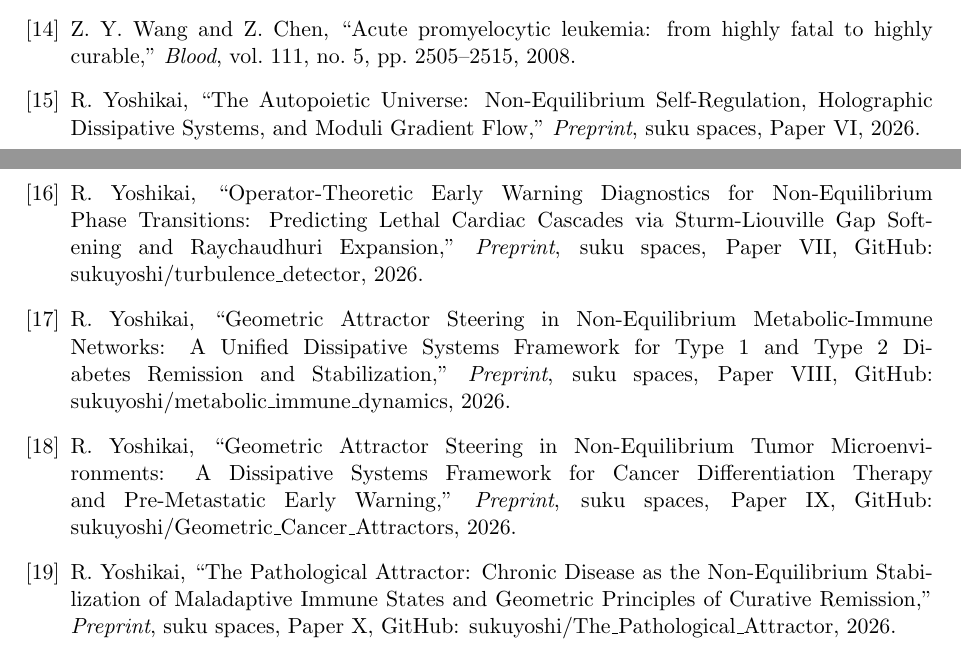
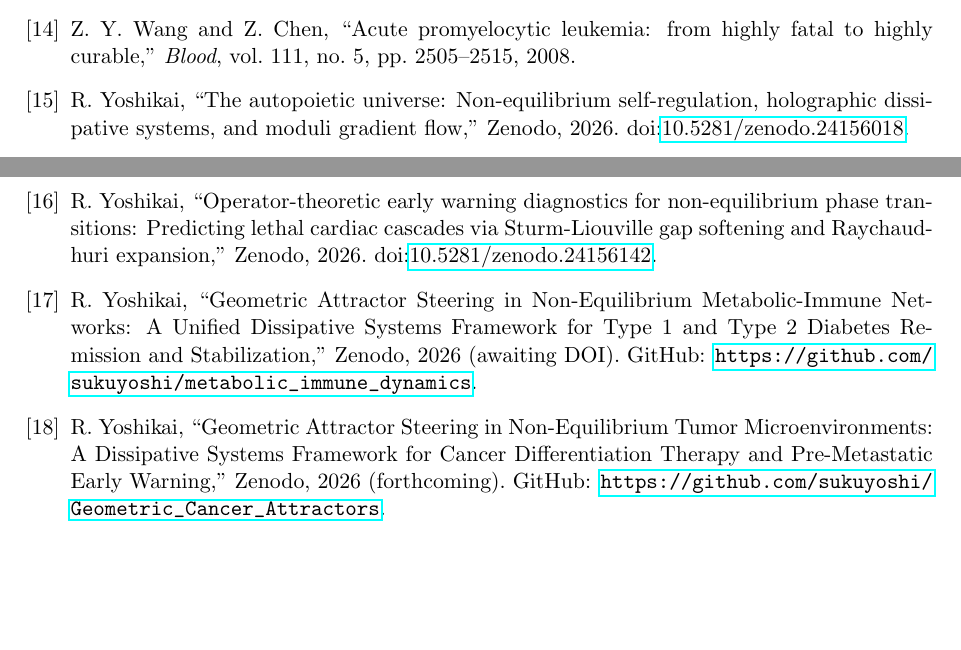
Before and after one commit to sukuyoshi/The_Pathological_Attractor, a LaTeX paper (The_Pathological_Attractor.tex): two parts of pages 9 and 10 of 10, joined at a grey line, cut so that both start at the same text, the shorter picture padded with empty space. Compiled offline with pdfLaTeX.

Commit message:
Update references to include Paper VI and Paper VII Zenodo DOIs

```diff
--- a/The_Pathological_Attractor.tex
+++ b/The_Pathological_Attractor.tex
@@ -270,11 +270,10 @@ The author acknowledges the use of the artificial intelligence model Gemini (dev
 \bibitem{Lean2018} M. E. Lean, W. S. Leslie, A. C. Barnes, et al., ``Primary care-led weight management for remission of type 2 diabetes (DiRECT): an open-label, cluster-randomised trial,'' \textit{Lancet}, vol. 391, no. 10120, pp. 541--551, 2018.
 \bibitem{Taylor2021} R. Taylor, A. C. Barnes, et al., ``Remission of type 2 diabetes: a guide for primary care,'' \textit{Lancet Diabetes Endocrinol.}, vol. 9, no. 11, pp. 783--788, 2021.
 \bibitem{Wang2008} Z. Y. Wang and Z. Chen, ``Acute promyelocytic leukemia: from highly fatal to highly curable,'' \textit{Blood}, vol. 111, no. 5, pp. 2505--2515, 2008.
-\bibitem{Yoshikai2026f} R. Yoshikai, ``The Autopoietic Universe: Non-Equilibrium Self-Regulation, Holographic Dissipative Systems, and Moduli Gradient Flow,'' \textit{Preprint}, suku spaces, Paper VI, 2026.
-\bibitem{Yoshikai2026g} R. Yoshikai, ``Operator-Theoretic Early Warning Diagnostics for Non-Equilibrium Phase Transitions: Predicting Lethal Cardiac Cascades via Sturm-Liouville Gap Softening and Raychaudhuri Expansion,'' \textit{Preprint}, suku spaces, Paper VII, GitHub: sukuyoshi/turbulence\_detector, 2026.
-\bibitem{Yoshikai2026h} R. Yoshikai, ``Geometric Attractor Steering in Non-Equilibrium Metabolic-Immune Networks: A Unified Dissipative Systems Framework for Type 1 and Type 2 Diabetes Remission and Stabilization,'' \textit{Preprint}, suku spaces, Paper VIII, GitHub: sukuyoshi/metabolic\_immune\_dynamics, 2026.
-\bibitem{Yoshikai2026i} R. Yoshikai, ``Geometric Attractor Steering in Non-Equilibrium Tumor Microenvironments: A Dissipative Systems Framework for Cancer Differentiation Therapy and Pre-Metastatic Early Warning,'' \textit{Preprint}, suku spaces, Paper IX, GitHub: sukuyoshi/Geometric\_Cancer\_Attractors, 2026.
-\bibitem{Yoshikai2026j} R. Yoshikai, ``The Pathological Attractor: Chronic Disease as the Non-Equilibrium Stabilization of Maladaptive Immune States and Geometric Principles of Curative Remission,'' \textit{Preprint}, suku spaces, Paper X, GitHub: sukuyoshi/The\_Pathological\_Attractor, 2026.
+\bibitem{Yoshikai2026f} R.~Yoshikai, ``The autopoietic universe: Non-equilibrium self-regulation, holographic dissipative systems, and moduli gradient flow,'' Zenodo, 2026. doi:\href{https://doi.org/10.5281/zenodo.24156018}{10.5281/zenodo.24156018}.
+\bibitem{Yoshikai2026g} R.~Yoshikai, ``Operator-theoretic early warning diagnostics for non-equilibrium phase transitions: Predicting lethal cardiac cascades via Sturm-Liouville gap softening and Raychaudhuri expansion,'' Zenodo, 2026. doi:\href{https://doi.org/10.5281/zenodo.24156142}{10.5281/zenodo.24156142}.
+\bibitem{Yoshikai2026h} R.~Yoshikai, ``Geometric Attractor Steering in Non-Equilibrium Metabolic-Immune Networks: A Unified Dissipative Systems Framework for Type 1 and Type 2 Diabetes Remission and Stabilization,'' Zenodo, 2026 (awaiting DOI). GitHub: \url{https://github.com/sukuyoshi/metabolic_immune_dynamics}.
+\bibitem{Yoshikai2026i} R.~Yoshikai, ``Geometric Attractor Steering in Non-Equilibrium Tumor Microenvironments: A Dissipative Systems Framework for Cancer Differentiation Therapy and Pre-Metastatic Early Warning,'' Zenodo, 2026 (forthcoming). GitHub: \url{https://github.com/sukuyoshi/Geometric_Cancer_Attractors}.
 \end{thebibliography}
 
 \end{document}
```
